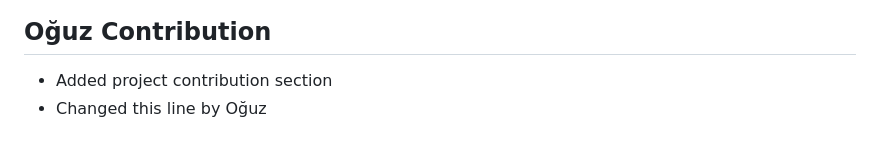
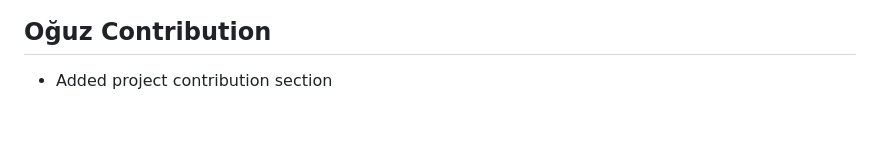
Before and after one commit to denizsafak/caltrackr, a Markdown page: README.md, the part around the change. GitHub-like rendering.

Commit message:
Update contribution section in README.md

```diff
--- a/README.md
+++ b/README.md
@@ -342,4 +342,3 @@ See the full license text in the [LICENSE](LICENSE).
 ## Test conflict
 ## Oğuz Contribution
 - Added project contribution section
-- Changed this line by Oğuz
```
